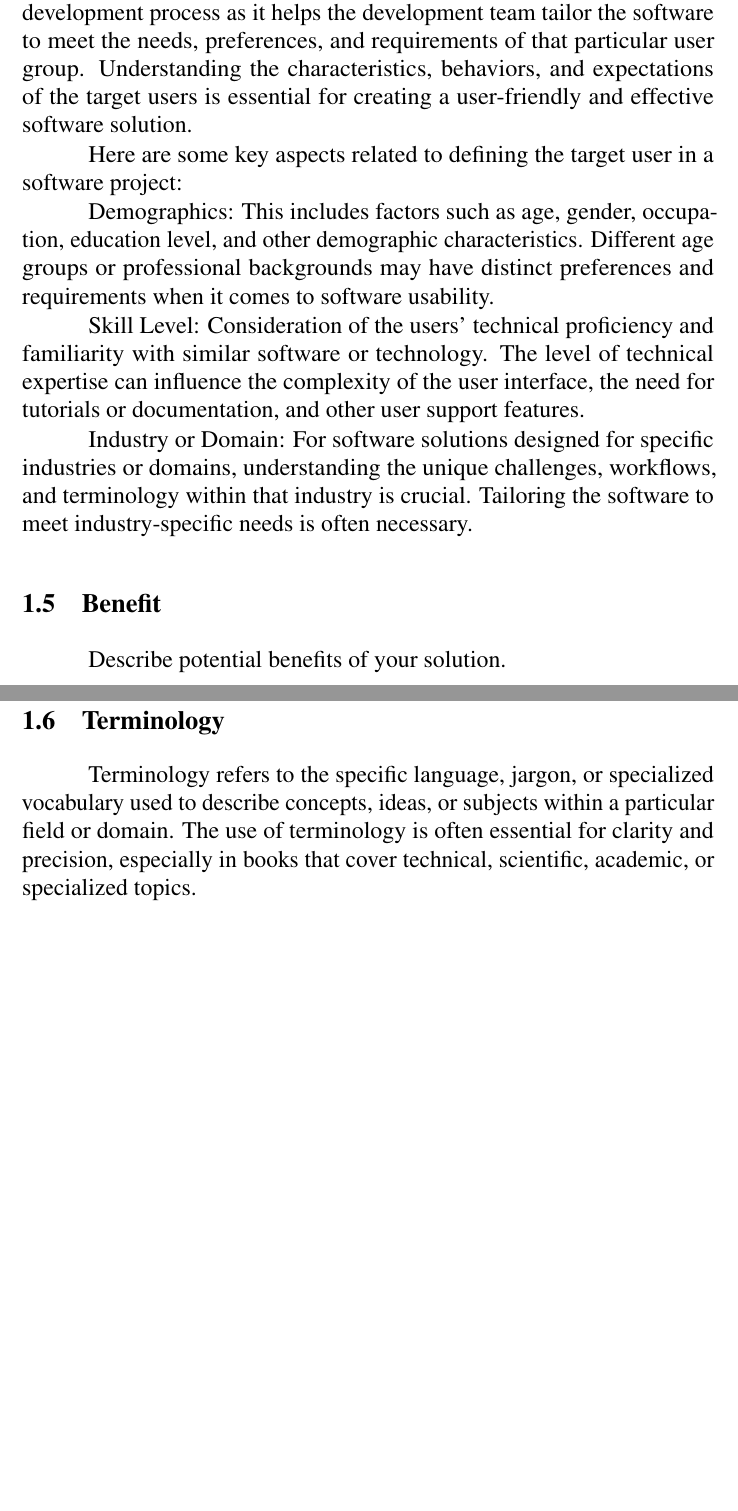
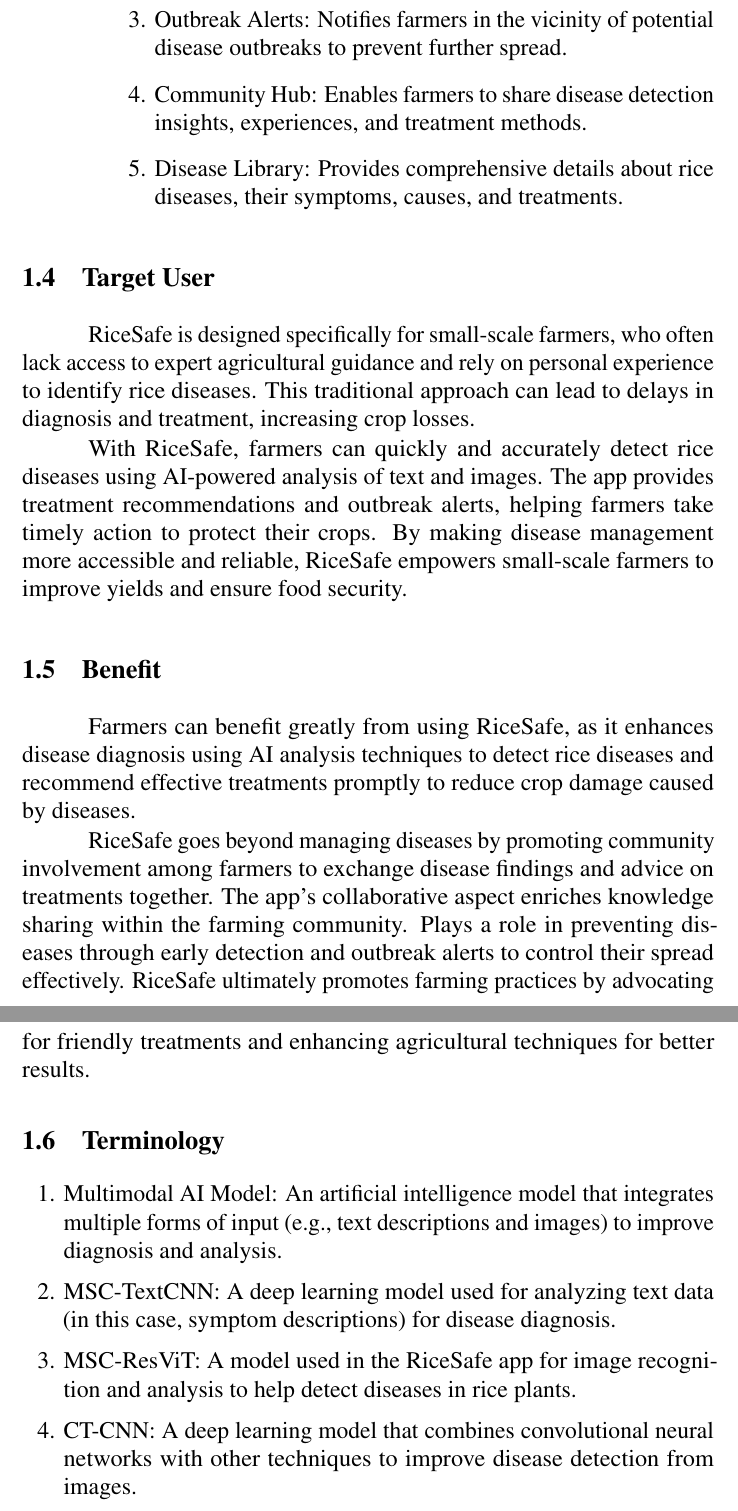
Before and after one commit to xNatthapol/Rice-Safe-SRS-LaTeX, a LaTeX thesis (document.tex, which reads body/introduction.tex): two parts of pages 10 and 11 of 27 before the commit and two parts of pages 11 and 12 of 28 after it, joined at a grey line, cut at the place of the change, the shorter picture padded with empty space. Compiled offline with pdfLaTeX.

Commit message:
Add Chapter 1 Introduction

```diff
--- a/body/introduction.tex
+++ b/body/introduction.tex
@@ -36,3 +29,6 @@
+    \item Outbreak Alerts: Notifies farmers in the vicinity of potential disease outbreaks to prevent further spread.
+    \item Community Hub: Enables farmers to share disease detection insights, experiences, and treatment methods.
+    \item Disease Library: Provides comprehensive details about rice diseases, their symptoms, causes, and treatments.
 \end{enumerate}
 
 \section{Target User}
@@ -44,35 +37,22 @@
-development process as it helps the development team tailor the software to
-meet the needs, preferences, and requirements of that particular user group.
-Understanding the characteristics, behaviors, and expectations of the target
-users is essential for creating a user-friendly and effective software solution.
+RiceSafe is designed specifically for small-scale farmers, who often lack access to expert agricultural guidance and rely on personal experience to identify rice diseases. This traditional approach can lead to delays in diagnosis and treatment, increasing crop losses.
 
-Here are some key aspects related to defining the target user in a software project:
+With RiceSafe, farmers can quickly and accurately detect rice diseases using AI-powered analysis of text and images. The app provides treatment recommendations and outbreak alerts, helping farmers take timely action to protect their crops. By making disease management more accessible and reliable, RiceSafe empowers small-scale farmers to improve yields and ensure food security.
 
-Demographics: This includes factors such as age, gender,
-occupation, education level, and other demographic characteristics. Different
-age groups or professional backgrounds may have distinct preferences and
-requirements when it comes to software usability.
-
-Skill Level: Consideration of the users' technical proficiency and
-familiarity with similar software or technology. The level of technical expertise
-can influence the complexity of the user interface, the need for tutorials or
-documentation, and other user support features.
-
-Industry or Domain: For software solutions designed for specific
-industries or domains, understanding the unique challenges, workflows, and
-terminology within that industry is crucial. Tailoring the software to meet
-industry-specific needs is often necessary.
 
 \section{Benefit}
 \label{section:benefit}
 
-Describe potential benefits of your solution.
+Farmers can benefit greatly from using RiceSafe, as it enhances disease diagnosis using AI analysis techniques to detect rice diseases and recommend effective treatments promptly to reduce crop damage caused by diseases.
+
+RiceSafe goes beyond managing diseases by promoting community involvement among farmers to exchange disease findings and advice on treatments together. The app's collaborative aspect enriches knowledge sharing within the farming community. Plays a role in preventing diseases through early detection and outbreak alerts to control their spread effectively. RiceSafe ultimately promotes farming practices by advocating for friendly treatments and enhancing agricultural techniques for better results.
+
 
 \section{Terminology}
 \label{section:terminology}
 
-Terminology refers to the specific language, jargon, or
-specialized vocabulary used to describe concepts, ideas, or subjects within a
-particular field or domain. The use of terminology is often essential for clarity
-and precision, especially in books that cover technical, scientific, academic, or
-specialized topics.
+\begin{enumerate}
+    \item Multimodal AI Model: An artificial intelligence model that integrates multiple forms of input (e.g., text descriptions and images) to improve diagnosis and analysis.
+    \item MSC-TextCNN: A deep learning model used for analyzing text data (in this case, symptom descriptions) for disease diagnosis.
+    \item MSC-ResViT: A model used in the RiceSafe app for image recognition and analysis to help detect diseases in rice plants.
+    \item CT-CNN: A deep learning model that combines convolutional neural networks with other techniques to improve disease detection from images.
+\end{enumerate}
```
Also changed, not shown: document.tex (+6 -9 lines), partials/innercover.tex (+5 -5 lines), body/introduction.tex (28 more changed lines).
